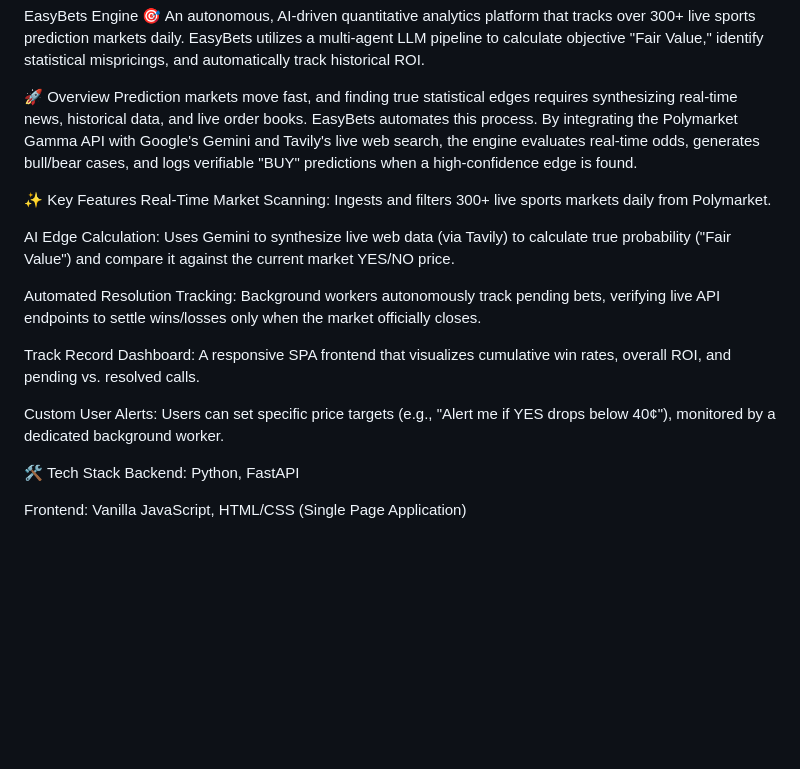
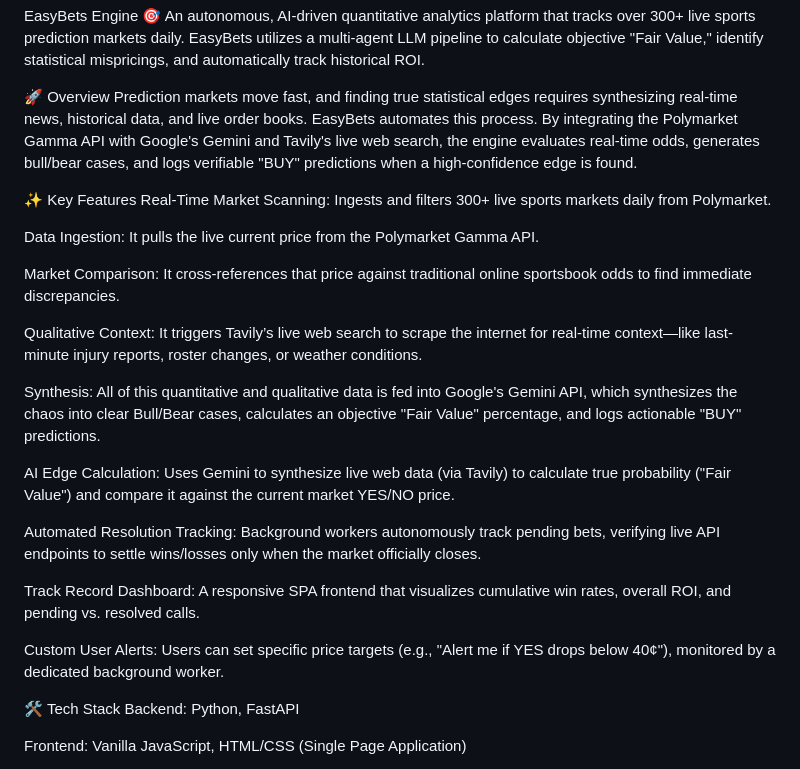
Before and after one commit to galwing2/easy-bets-engine, a Markdown page: README.md, the part around the change. Drawn GitHub-style; blank space fills up the shorter version.

Commit message:
Enhance README with key features and tech stack
Added details about data ingestion, market comparison, qualitative context, synthesis, AI edge calculation, automated resolution tracking, track record dashboard, and custom user alerts.

```diff
--- a/README.md
+++ b/README.md
@@ -8,8 +8,17 @@ An autonomous, AI-driven quantitative analytics platform that tracks over 300+ l
 🚀 Overview
 Prediction markets move fast, and finding true statistical edges requires synthesizing real-time news, historical data, and live order books. EasyBets automates this process. By integrating the Polymarket Gamma API with Google's Gemini and Tavily's live web search, the engine evaluates real-time odds, generates bull/bear cases, and logs verifiable "BUY" predictions when a high-confidence edge is found.
 
+
 ✨ Key Features
 Real-Time Market Scanning: Ingests and filters 300+ live sports markets daily from Polymarket.
+
+Data Ingestion: It pulls the live current price from the Polymarket Gamma API.
+
+Market Comparison: It cross-references that price against traditional online sportsbook odds to find immediate discrepancies.
+
+Qualitative Context: It triggers Tavily’s live web search to scrape the internet for real-time context—like last-minute injury reports, roster changes, or weather conditions.
+
+Synthesis: All of this quantitative and qualitative data is fed into Google's Gemini API, which synthesizes the chaos into clear Bull/Bear cases, calculates an objective "Fair Value" percentage, and logs actionable "BUY" predictions.
 
 AI Edge Calculation: Uses Gemini to synthesize live web data (via Tavily) to calculate true probability ("Fair Value") and compare it against the current market YES/NO price.
 
@@ -18,6 +27,8 @@ Automated Resolution Tracking: Background workers autonomously track pending bet
 Track Record Dashboard: A responsive SPA frontend that visualizes cumulative win rates, overall ROI, and pending vs. resolved calls.
 
 Custom User Alerts: Users can set specific price targets (e.g., "Alert me if YES drops below 40¢"), monitored by a dedicated background worker.
+
+
 
 🛠 Tech Stack
 Backend: Python, FastAPI
```
